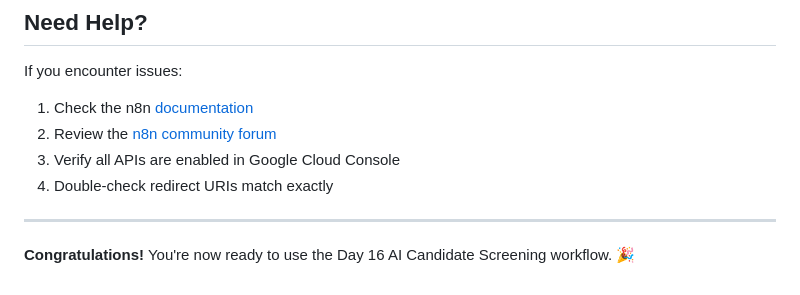
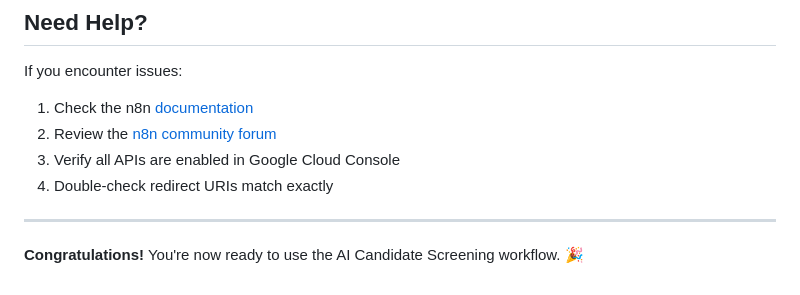
Before and after one commit to awesomething/awesomething.github.io, a Markdown page: posts/resume-screen-agent.md, the part around the change. GitHub-like rendering.

Commit message:
typo fixes

```diff
--- a/posts/resume-screen-agent.md
+++ b/posts/resume-screen-agent.md
@@ -330,4 +330,4 @@ If you encounter issues:
 
 ---
 
-**Congratulations!** You're now ready to use the Day 16 AI Candidate Screening workflow. 🎉
+**Congratulations!** You're now ready to use the AI Candidate Screening workflow. 🎉
```
